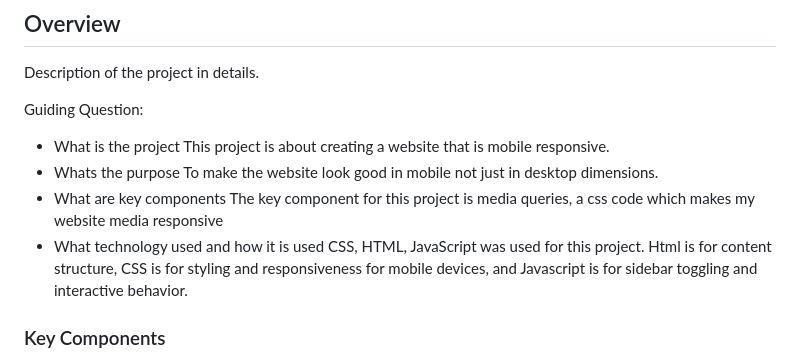
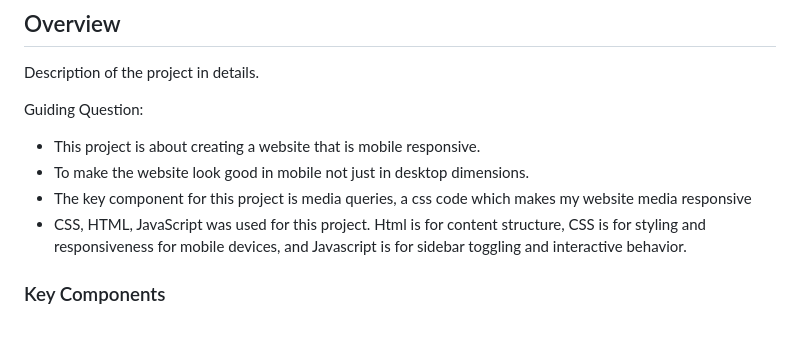
Before and after one commit to anizamax/WD-FINALS-ATIENZA-PROJECT, a Markdown page: readme.md, the part around the change. GitHub-like rendering; blank space fills up the shorter version.

Commit message:
finalreadme

```diff
--- a/readme.md
+++ b/readme.md
@@ -62,14 +62,10 @@
 Description of the project in details.
 
 Guiding Question:
-- What is the project
-  This project is about creating a website that is mobile responsive.
-- Whats the purpose
-  To make the website look good in mobile not just in desktop dimensions.
-- What are key components
-  The key component for this project is media queries, a css code which makes my website media responsive
-- What technology used and how it is used
-  CSS, HTML, JavaScript was used for this project. Html is for content structure, CSS is for styling and responsiveness for mobile devices, and Javascript is for sidebar toggling and interactive behavior.
+- This project is about creating a website that is mobile responsive.
+- To make the website look good in mobile not just in desktop dimensions.
+- The key component for this project is media queries, a css code which makes my website media responsive
+- CSS, HTML, JavaScript was used for this project. Html is for content structure, CSS is for styling and responsiveness for mobile devices, and Javascript is for sidebar toggling and interactive behavior.
 
 ### Key Components
 <!-- TODO: List of Key Components -->
```
